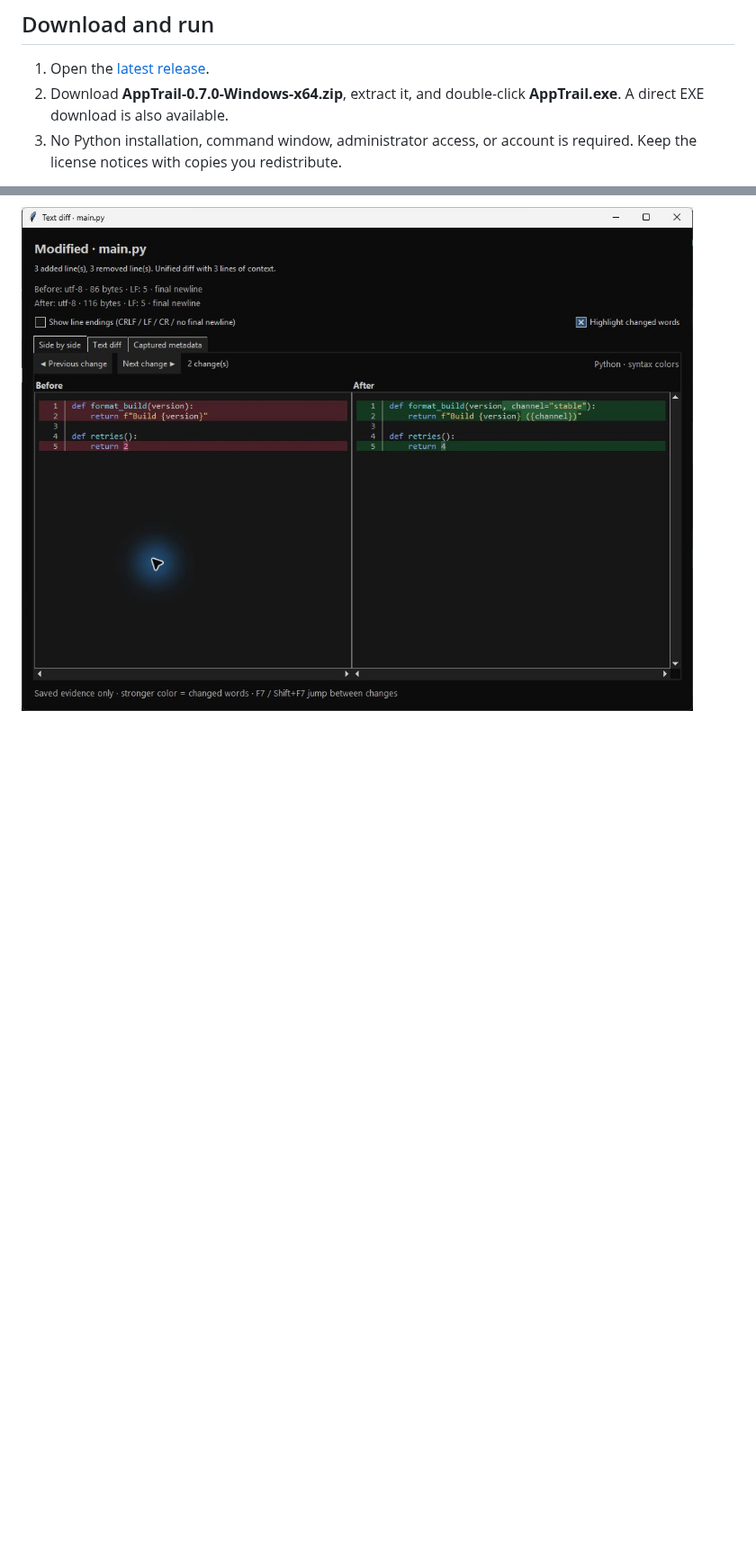
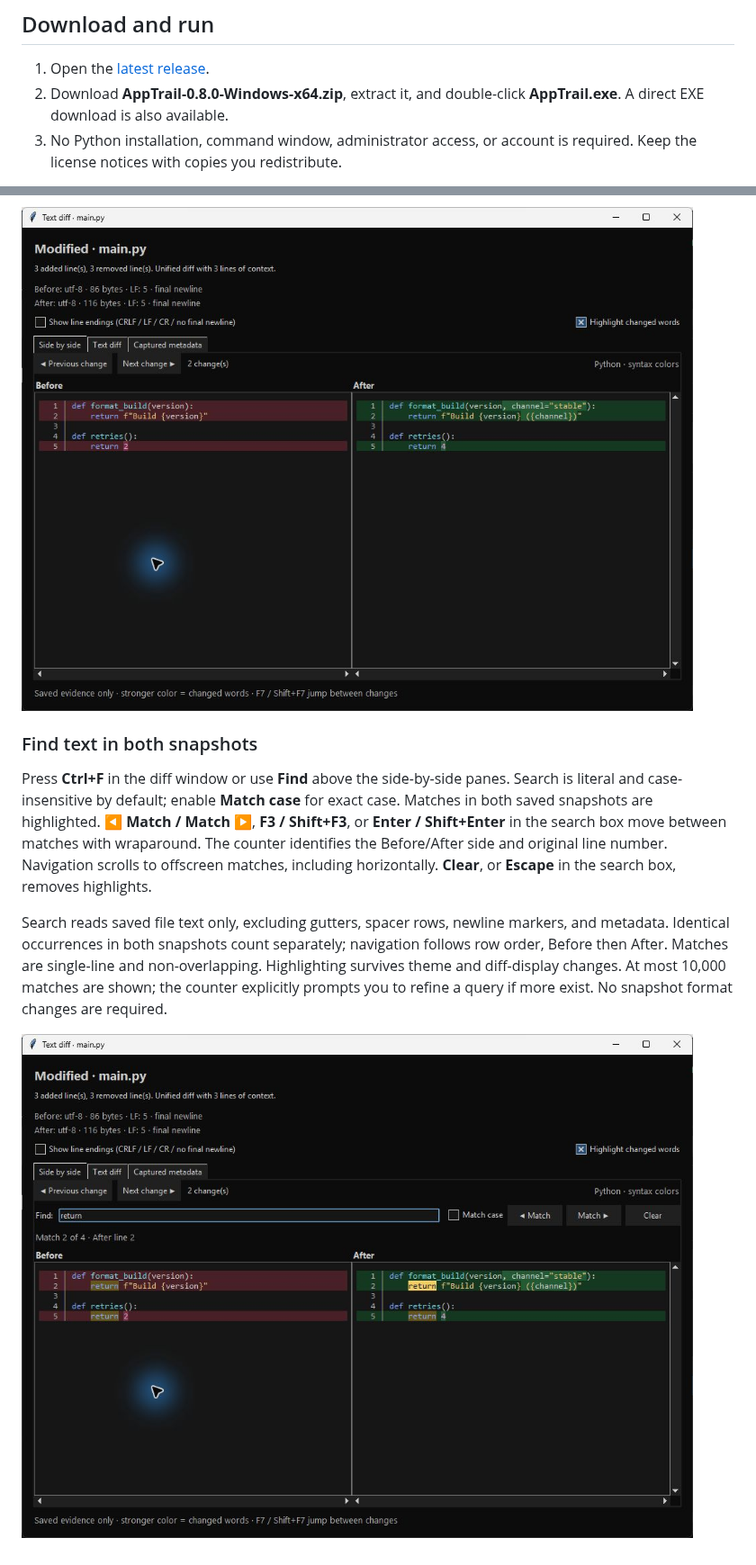
Before and after one commit to SeanShaffer88/AppTrail, a Markdown page: README.md, 2 parts joined by grey strips. Shown at 90% size. Drawn GitHub-style; pictures changed too: docs/screenshots/diff-search.jpg (added); blank space fills up the shorter version.

Commit message:
Search both saved snapshots in side-by-side diffs

```diff
--- a/README.md
+++ b/README.md
@@ -31,7 +31,7 @@ The text diff screenshot shows AppTrail 0.4.0; history/editor show 0.3.0, and th
 ## Download and run
 
 1. Open the [latest release](https://github.com/SeanShaffer88/AppTrail/releases/latest).
-2. Download **AppTrail-0.7.0-Windows-x64.zip**, extract it, and double-click **AppTrail.exe**. A direct EXE download is also available.
+2. Download **AppTrail-0.8.0-Windows-x64.zip**, extract it, and double-click **AppTrail.exe**. A direct EXE download is also available.
 3. No Python installation, command window, administrator access, or account is required. Keep the license notices with copies you redistribute.
 
 The current executable is an unsigned Windows x64 build, tested on Windows 11 x64. Other Windows versions and native ARM64 execution have not been validated. The bundled runtime extracts into the temporary directory at launch and normally cleans up on exit.
@@ -186,3 +186,11 @@ The side-by-side view colors keywords, comments, strings, numbers, functions, an
 Turn the toggle off for line-only shading. With **Show line endings** enabled, changed CRLF/LF/CR or missing-final-newline markers are emphasized too. Very long or repetitive comparisons use a bounded shared-prefix/suffix fallback that highlights the differing middle region. No live files are read and no snapshot schema changes are needed.
 
 ![Changed words within syntax-highlighted lines](docs/screenshots/word-diff.jpg)
+
+### Find text in both snapshots
+
+Press **Ctrl+F** in the diff window or use **Find** above the side-by-side panes. Search is literal and case-insensitive by default; enable **Match case** for exact case. Matches in both saved snapshots are highlighted. **◀ Match / Match ▶**, **F3 / Shift+F3**, or **Enter / Shift+Enter** in the search box move between matches with wraparound. The counter identifies the Before/After side and original line number. Navigation scrolls to offscreen matches, including horizontally. **Clear**, or **Escape** in the search box, removes highlights.
+
+Search reads saved file text only, excluding gutters, spacer rows, newline markers, and metadata. Identical occurrences in both snapshots count separately; navigation follows row order, Before then After. Matches are single-line and non-overlapping. Highlighting survives theme and diff-display changes. At most 10,000 matches are shown; the counter explicitly prompts you to refine a query if more exist. No snapshot format changes are required.
+
+![Search matches in both snapshots](docs/screenshots/diff-search.jpg)
```
Also changed, not shown: CHANGELOG.md (+7 -0 lines), 11 other files.
